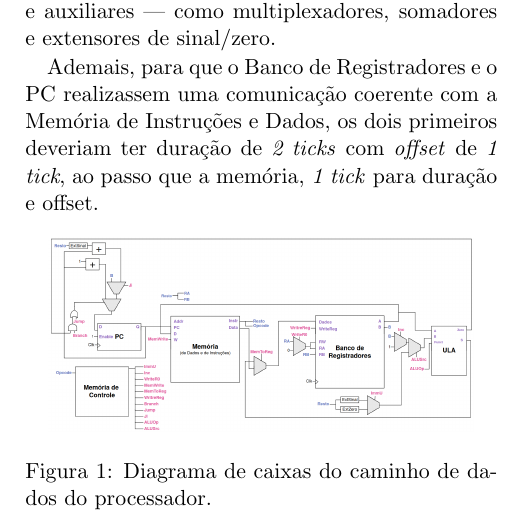
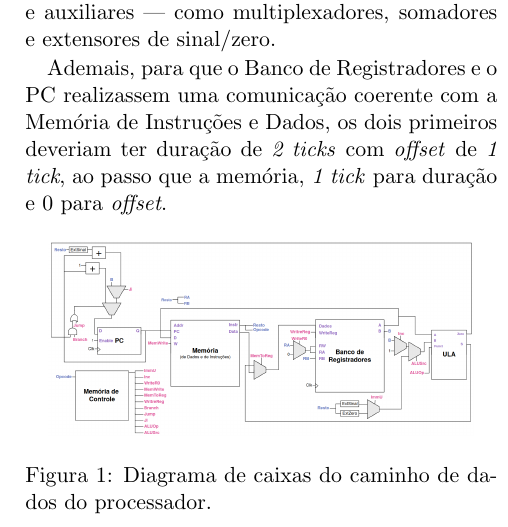
Before and after one commit to strawndri/arquitetura, a LaTeX document (t2/relatorio.tex): part of one column of page 1 of 3, cut so that both start at the same text. Compiled offline with pdfLaTeX.

Commit message:
[t2] corrigir relatório

```diff
--- a/t2/relatorio.tex
+++ b/t2/relatorio.tex
@@ -70,7 +70,7 @@ O trabalho foi realizado a partir das seguintes etapas: criação de diagramas d
 
 O projeto do processador é composto pelos seguintes componentes: \textit{Program Counter (PC)}, Memória de Instruções e Dados (RAM), Memória de Controle (ROM), Banco de Registradores, ULA e auxiliares — como multiplexadores, somadores e extensores de sinal/zero.
 
-Ademais, para que o Banco de Registradores e o PC realizassem uma comunicação coerente com a Memória de Instruções e Dados, os dois primeiros deveriam ter duração de \textit{2 ticks} com \textit{offset} de \textit{1 tick}, ao passo que a memória, \textit{1 tick} para duração e offset.
+Ademais, para que o Banco de Registradores e o PC realizassem uma comunicação coerente com a Memória de Instruções e Dados, os dois primeiros deveriam ter duração de \textit{2 ticks} com \textit{offset} de \textit{1 tick}, ao passo que a memória, \textit{1 tick} para duração e 0 para \textit{offset}.
 
 \begin{figure}[h]
     \centering
```
Also changed, not shown: t2/relatorio.pdf.
